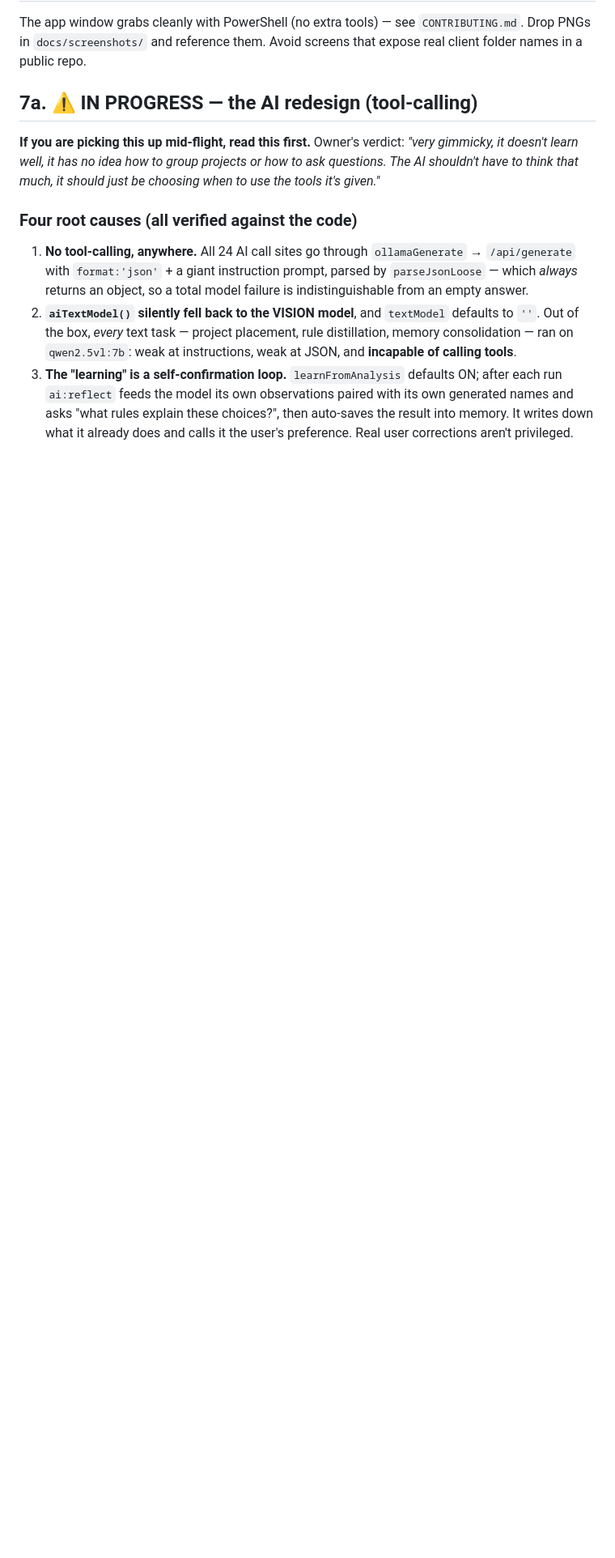
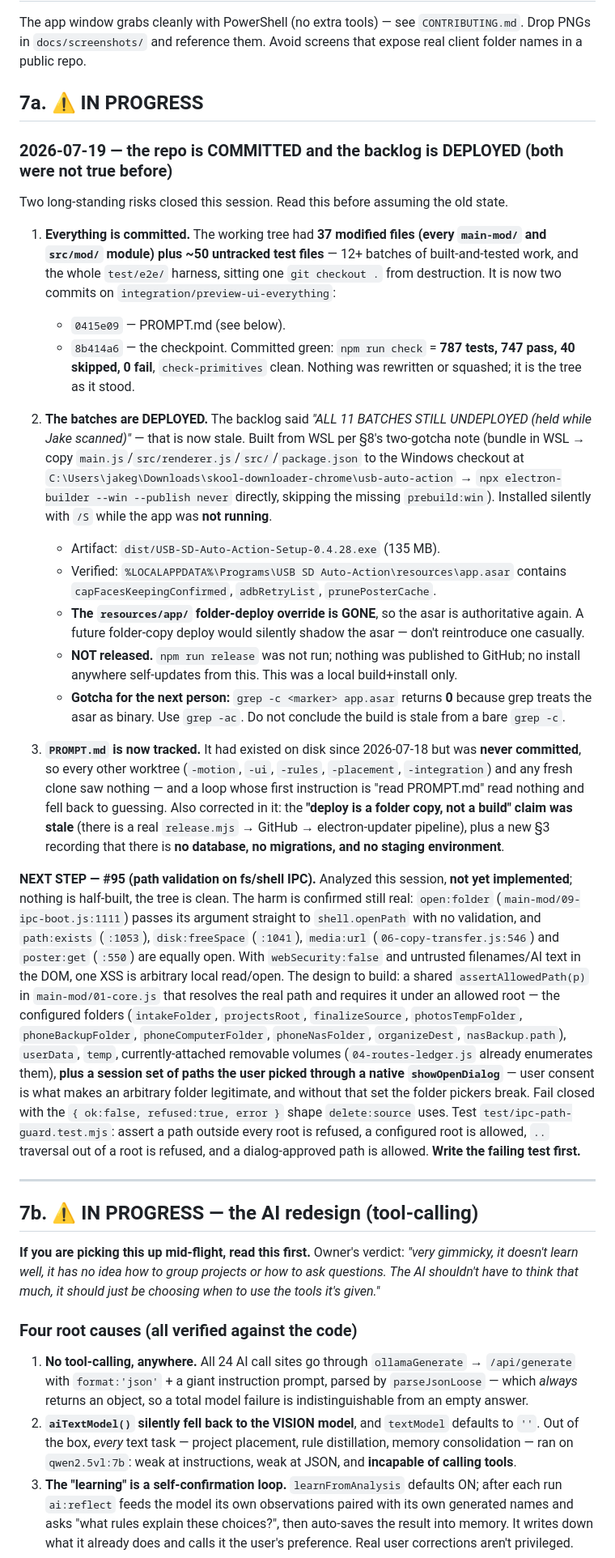
Before and after one commit to Virus7976/usb-video-manager, a Markdown page: AGENTS.md, the part around the change. Shown at 81% size. GitHub-like rendering; blank space fills up the shorter version.

Commit message:
AGENTS/PROMPT: record the commit + deploy, and hand off #95
The repo is committed and v0.4.28 is built and installed (local build only —
npm run release was NOT run, nothing published, no install self-updates from
this). The backlog's "ALL 11 BATCHES STILL UNDEPLOYED" marker is now false and
has been corrected.

Also documented, both cost time this session:
- grep -c on app.asar returns 0 because grep treats it as binary; use grep -ac,
  or a correct build looks stale.
- A resources/app/ folder deploy silently shadows app.asar. None exists now.

AGENTS.md 7a carries the #95 hand-off: harm re-confirmed against the code,
full design, and the test to write first. Not started — tree is clean, nothing
is half-built.

Co-Authored-By: Claude Opus 4.8 (1M context) <noreply@anthropic.com>

```diff
--- a/AGENTS.md
+++ b/AGENTS.md
@@ -320,7 +320,64 @@ The app window grabs cleanly with PowerShell (no extra tools) — see `CONTRIBUT
 Drop PNGs in `docs/screenshots/` and reference them. Avoid screens that expose real client
 folder names in a public repo.
 
-## 7a. ⚠ IN PROGRESS — the AI redesign (tool-calling)
+## 7a. ⚠ IN PROGRESS
+
+### 2026-07-19 — the repo is COMMITTED and the backlog is DEPLOYED (both were not true before)
+
+Two long-standing risks closed this session. Read this before assuming the old state.
+
+1. **Everything is committed.** The working tree had **37 modified files (every `main-mod/` and
+   `src/mod/` module) plus ~50 untracked test files** — 12+ batches of built-and-tested work, and
+   the whole `test/e2e/` harness, sitting one `git checkout .` from destruction. It is now two
+   commits on `integration/preview-ui-everything`:
+   - `0415e09` — PROMPT.md (see below).
+   - `8b414a6` — the checkpoint. Committed green: `npm run check` = **787 tests, 747 pass, 40
+     skipped, 0 fail**, `check-primitives` clean.
+   Nothing was rewritten or squashed; it is the tree as it stood.
+
+2. **The batches are DEPLOYED.** The backlog said *"ALL 11 BATCHES STILL UNDEPLOYED (held while
+   Jake scanned)"* — that is now stale. Built from WSL per §8's two-gotcha note (bundle in WSL →
+   copy `main.js`/`src/renderer.js`/`src/`/`package.json` to the Windows checkout at
+   `C:\Users\jakeg\Downloads\skool-downloader-chrome\usb-auto-action` → `npx electron-builder --win
+   --publish never` directly, skipping the missing `prebuild:win`). Installed silently with `/S`
+   while the app was **not running**.
+   - Artifact: `dist/USB-SD-Auto-Action-Setup-0.4.28.exe` (135 MB).
+   - Verified: `%LOCALAPPDATA%\Programs\USB SD Auto-Action\resources\app.asar` contains
+     `capFacesKeepingConfirmed`, `adbRetryList`, `prunePosterCache`.
+   - **The `resources/app/` folder-deploy override is GONE**, so the asar is authoritative again.
+     A future folder-copy deploy would silently shadow the asar — don't reintroduce one casually.
+   - **NOT released.** `npm run release` was not run; nothing was published to GitHub; no install
+     anywhere self-updates from this. This was a local build+install only.
+   - **Gotcha for the next person:** `grep -c <marker> app.asar` returns **0** because grep treats
+     the asar as binary. Use `grep -ac`. Do not conclude the build is stale from a bare `grep -c`.
+
+3. **`PROMPT.md` is now tracked.** It had existed on disk since 2026-07-18 but was **never
+   committed**, so every other worktree (`-motion`, `-ui`, `-rules`, `-placement`, `-integration`)
+   and any fresh clone saw nothing — and a loop whose first instruction is "read PROMPT.md" read
+   nothing and fell back to guessing. Also corrected in it: the **"deploy is a folder copy, not a
+   build" claim was stale** (there is a real `release.mjs` → GitHub → electron-updater pipeline),
+   plus a new §3 recording that there is **no database, no migrations, and no staging environment**.
+
+**NEXT STEP — #95 (path validation on fs/shell IPC).** Analyzed this session, **not yet
+implemented**; nothing is half-built, the tree is clean. The harm is confirmed still real:
+`open:folder` (`main-mod/09-ipc-boot.js:1111`) passes its argument straight to `shell.openPath`
+with no validation, and `path:exists` (`:1053`), `disk:freeSpace` (`:1041`), `media:url`
+(`06-copy-transfer.js:546`) and `poster:get` (`:550`) are equally open. With `webSecurity:false`
+and untrusted filenames/AI text in the DOM, one XSS is arbitrary local read/open.
+The design to build: a shared `assertAllowedPath(p)` in `main-mod/01-core.js` that resolves the
+real path and requires it under an allowed root — the configured folders (`intakeFolder`,
+`projectsRoot`, `finalizeSource`, `photosTempFolder`, `phoneBackupFolder`, `phoneComputerFolder`,
+`phoneNasFolder`, `organizeDest`, `nasBackup.path`), `userData`, `temp`, currently-attached
+removable volumes (`04-routes-ledger.js` already enumerates them), **plus a session set of paths
+the user picked through a native `showOpenDialog`** — user consent is what makes an arbitrary
+folder legitimate, and without that set the folder pickers break. Fail closed with the
+`{ ok:false, refused:true, error }` shape `delete:source` uses. Test `test/ipc-path-guard.test.mjs`:
+assert a path outside every root is refused, a configured root is allowed, `..` traversal out of a
+root is refused, and a dialog-approved path is allowed. **Write the failing test first.**
+
+---
+
+## 7b. ⚠ IN PROGRESS — the AI redesign (tool-calling)
 
 **If you are picking this up mid-flight, read this first.** Owner's verdict: *"very gimmicky, it
 doesn't learn well, it has no idea how to group projects or how to ask questions. The AI shouldn't
```
Also changed, not shown: PROMPT.md (+14 -4 lines).
